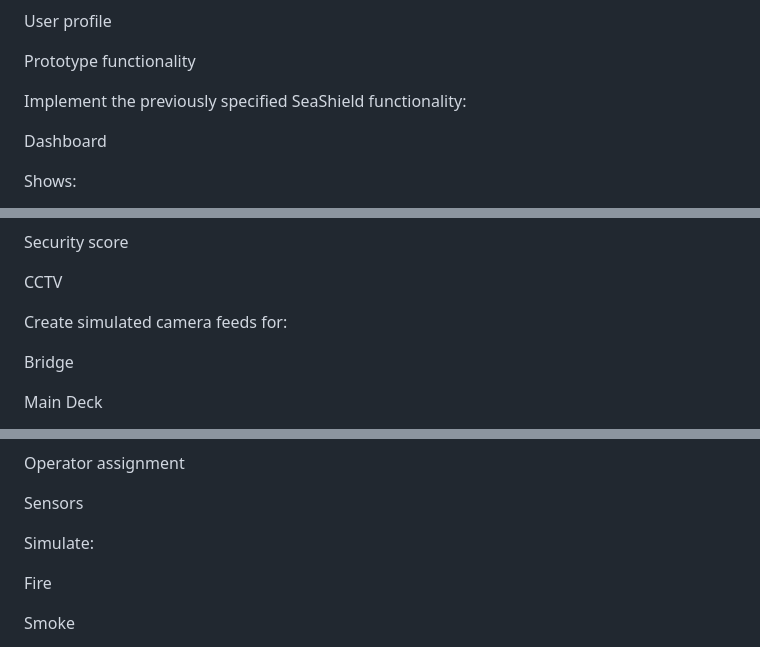
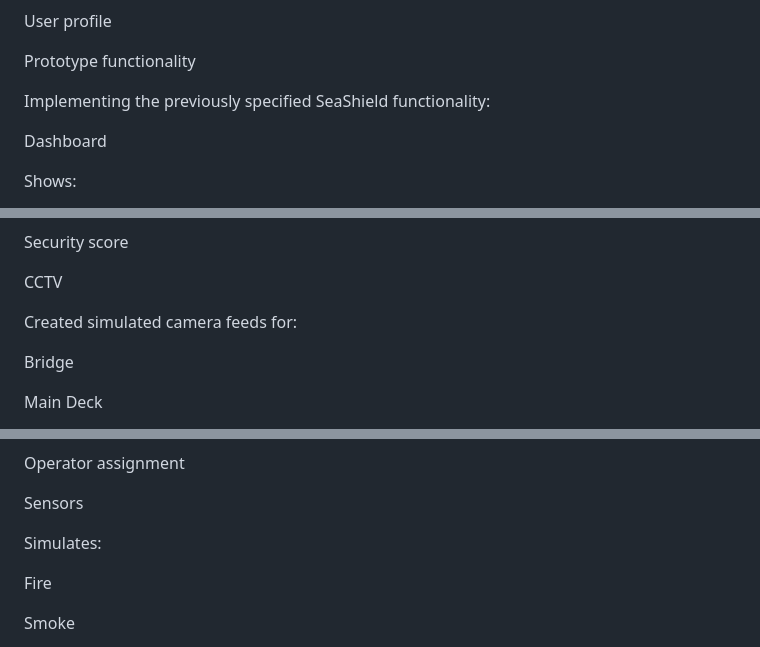
Before and after one commit to nonkylmik/SeaShield-V1.8-V2, a Markdown page: README.md, 3 parts joined by grey strips. Drawn GitHub-style.

```diff
--- a/README.md
+++ b/README.md
@@ -214,7 +214,7 @@ User profile
 
 Prototype functionality
 
-Implement the previously specified SeaShield functionality:
+Implementing the previously specified SeaShield functionality:
 
 Dashboard
 
@@ -276,7 +276,7 @@ Security score
 
 CCTV
 
-Create simulated camera feeds for:
+Created simulated camera feeds for:
 
 Bridge
 
@@ -334,7 +334,7 @@ Operator assignment
 
 Sensors
 
-Simulate:
+Simulates:
 
 Fire
 
```
Also changed, not shown: other parts of README.md (+7 -7 lines).
